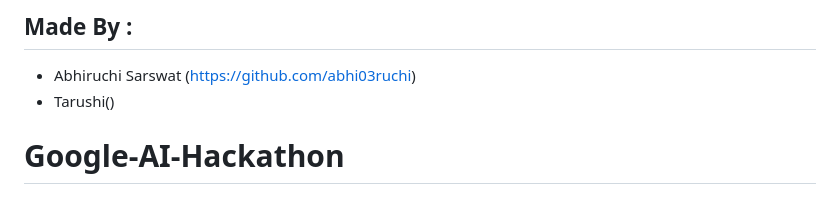
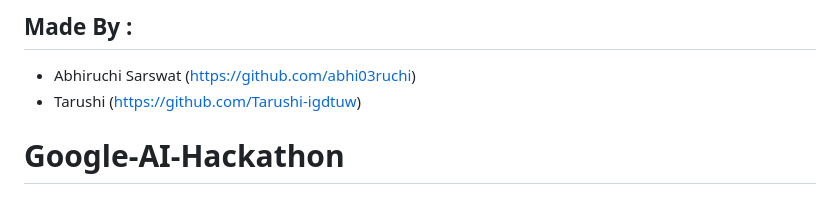
Before and after one commit to abhi03ruchi/Google-AI-Hackathon, a Markdown page: README.md, the part around the change. GitHub-like rendering.

```diff
--- a/README.md
+++ b/README.md
@@ -64,5 +64,5 @@ Feeling down? Need someone to talk to? Join our Telegram community for free and
 
 ## Made By :
 * Abhiruchi Sarswat (https://github.com/abhi03ruchi)
-* Tarushi()
+* Tarushi (https://github.com/Tarushi-igdtuw)
 # Google-AI-Hackathon
```
